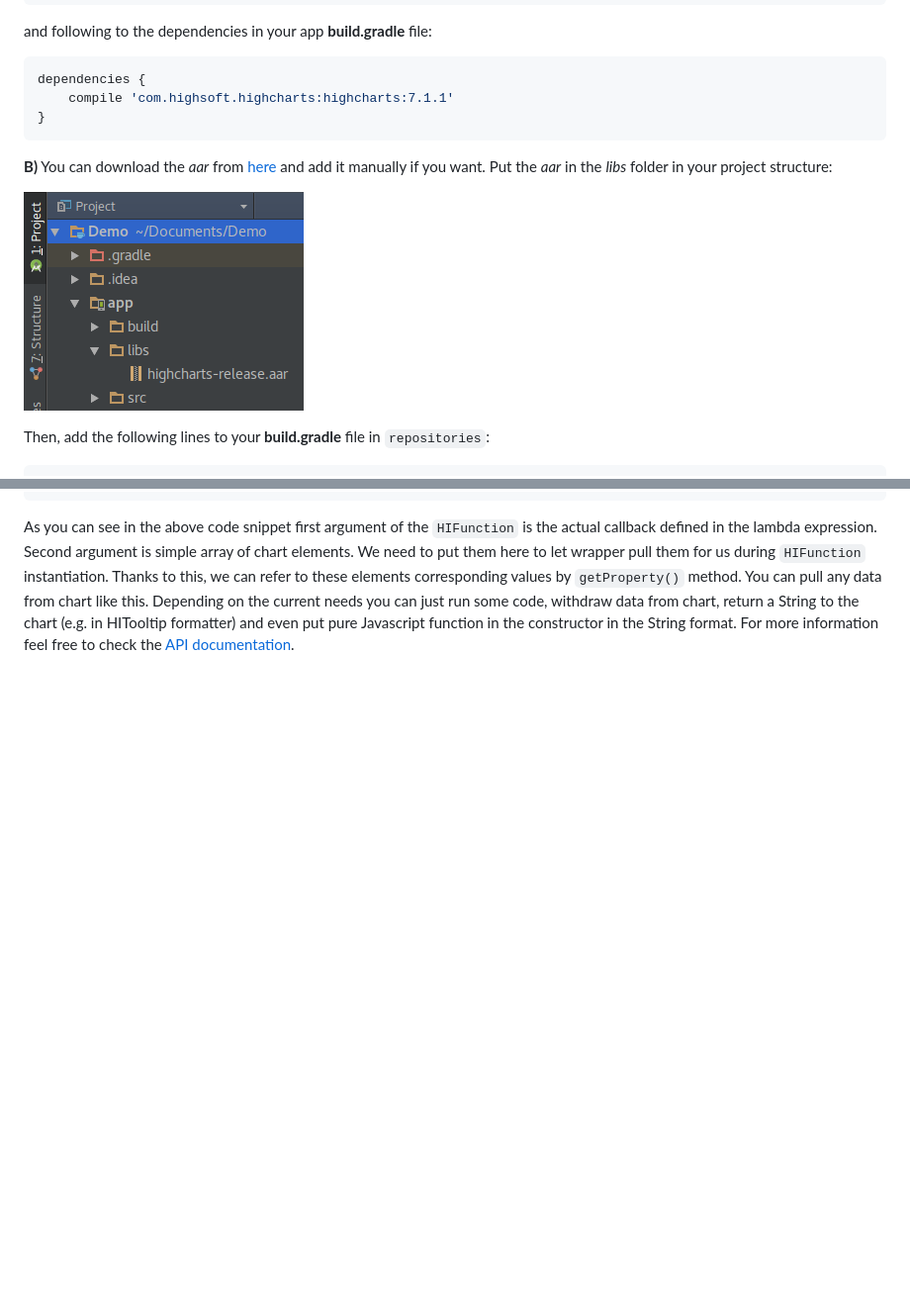
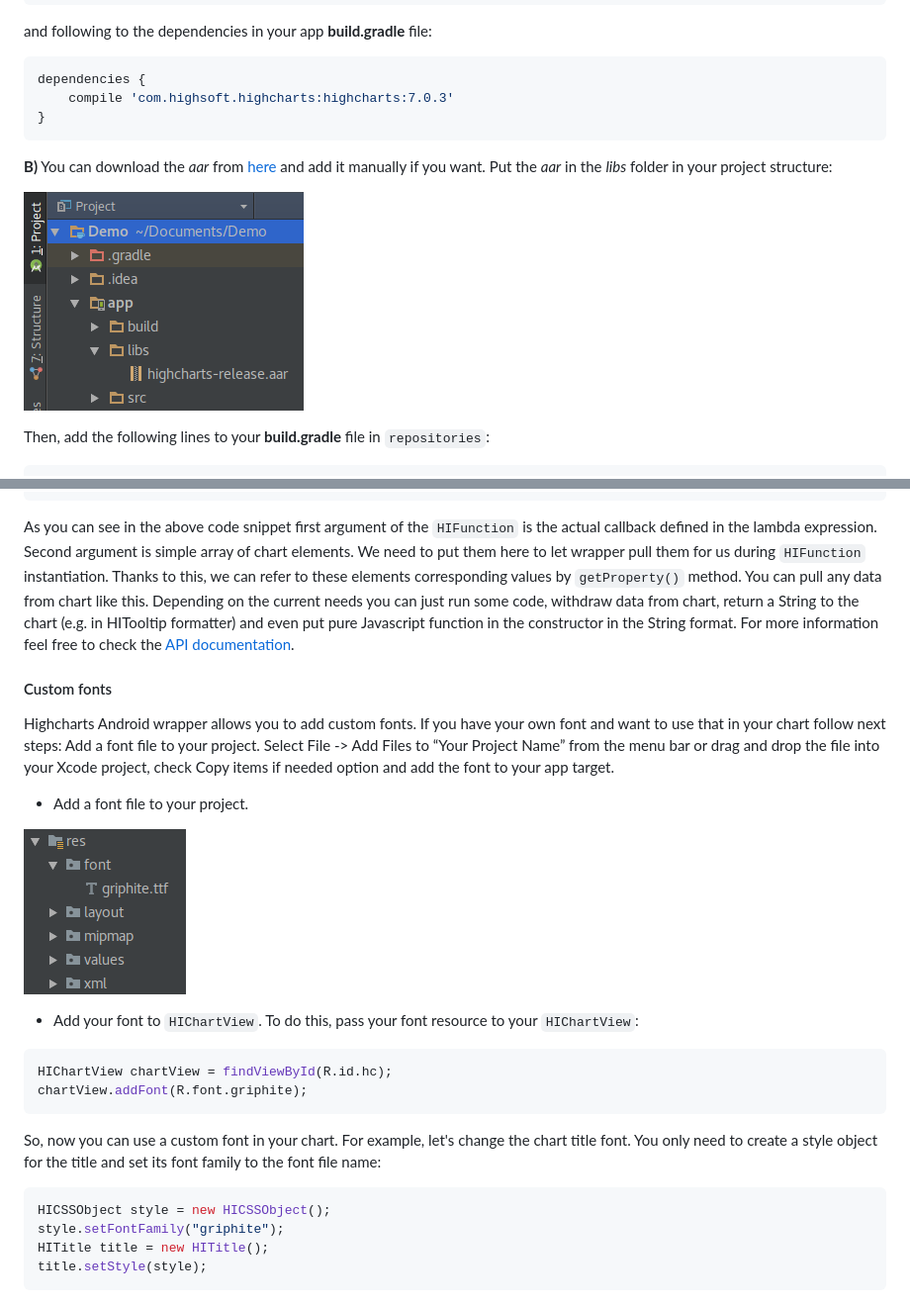
Before and after one commit to highcharts/highcharts-android, a Markdown page: README.md, 2 parts joined by grey strips. Shown: that part at 99% size. Rendered like a GitHub page; pictures changed too: Images/3.png (added); blank space fills up the shorter version.

````diff
--- a/README.md
+++ b/README.md
@@ -42,7 +42,7 @@ repositories {
 and following to the dependencies in your app **build.gradle** file:
 ```gradle
 dependencies {
-    compile 'com.highsoft.highcharts:highcharts:7.1.1'
+    compile 'com.highsoft.highcharts:highcharts:7.0.3'
 }
 ```
 **B)** You can download the _aar_ from [here](https://github.com/highcharts/highcharts-android/releases) and add it manually if you want. Put the _aar_ in the _libs_ folder in your project structure:
@@ -257,3 +257,22 @@ spline.getPoint().getEvents().setClick(new HIFunction(
 ));
 ```
 As you can see in the above code snippet first argument of the `HIFunction` is the actual callback defined in the lambda expression. Second argument is simple array of chart elements. We need to put them here to let wrapper pull them for us during `HIFunction` instantiation. Thanks to this, we can refer to these elements corresponding values by `getProperty()` method. You can pull any data from chart like this. Depending on the current needs you can just run some code, withdraw data from chart, return a String to the chart (e.g. in HITooltip formatter) and even put pure Javascript function in the constructor in the String format. For more information feel free to check the [API documentation](https://api.highcharts.com/android/highcharts/).
+#### Custom fonts
+Highcharts Android wrapper allows you to add custom fonts. If you have your own font and want to use that in your chart follow next steps:
+Add a font file to your project. Select File -> Add Files to “Your Project Name” from the menu bar or drag and drop the file into your Xcode project, check Copy items if needed option and add the font to your app target.
+
+- Add a font file to your project.
+
+![Fonts location](https://github.com/highcharts/highcharts-android/blob/master/Images/3.png "Fonts in project structure")
+- Add your font to `HIChartView`. To do this, pass your font resource to your `HIChartView`:
+```Java
+HIChartView chartView = findViewById(R.id.hc);
+chartView.addFont(R.font.griphite);
+```
+So, now you can use a custom font in your chart. For example, let's change the chart title font. You only need to create a style object for the title and set its font family to the font file name:
+```Java
+HICSSObject style = new HICSSObject();
+style.setFontFamily("griphite");
+HITitle title = new HITitle();
+title.setStyle(style);
+```
````
Also changed, not shown: other parts of README.md (+7 -7 lines).
